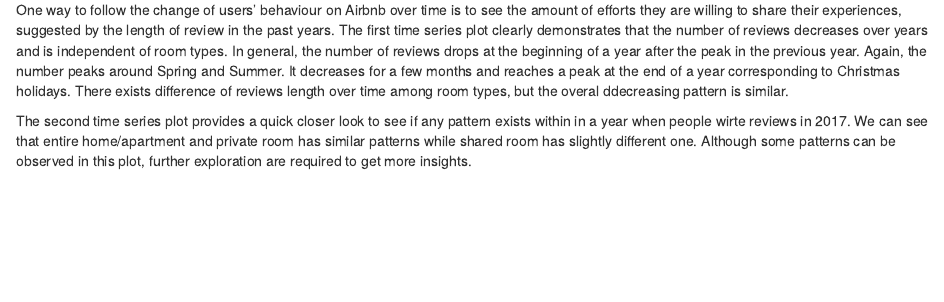
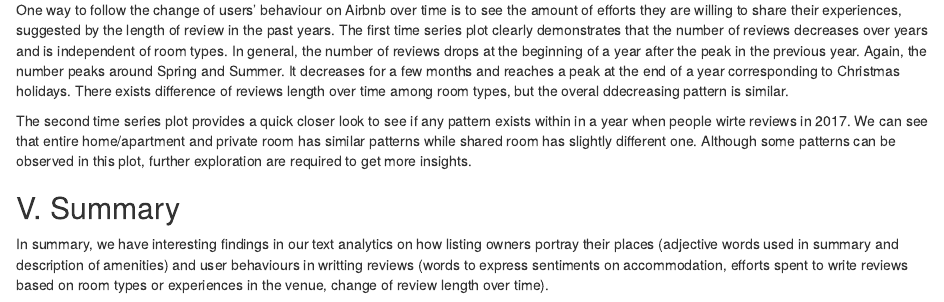
Before and after one commit to chding12/EDAV_Final_Project, an R Markdown document (Exploratory_words.Rmd): the page in a window 1100 px wide, from 15150 px down. The pictures show the output file Exploratory_words.html that the author committed with the source, opened offline.

Commit message:
add explanation to text analysis

```diff
--- a/Exploratory_words.Rmd
+++ b/Exploratory_words.Rmd
@@ -316,3 +316,6 @@
 One way to follow the change of users' behaviour on Airbnb over time is to see the amount of efforts they are willing to share their experiences, suggested by the length of review in the past years. The first time series plot clearly demonstrates that the number of reviews decreases over years and is independent of room types. In general, the number of reviews drops at the beginning of a year after the peak in the previous year. Again, the number peaks around Spring and Summer. It decreases for a few months and reaches a peak at the end of a year corresponding to Christmas holidays. There exists difference of reviews length over time among room types, but the overal ddecreasing pattern is similar.
 
 The second time series plot provides a quick closer look to see if any pattern exists within in a year when people wirte reviews in 2017. We can see that entire home/apartment and private room has similar patterns while shared room has slightly different one. Although some patterns can be observed in this plot, further exploration are required to get more insights.
+
+## V. Summary
+In summary, we have interesting findings in our text analytics on how listing owners portray their places (adjective words used in summary and description of amenities) and user behaviours in writting reviews (words to express sentiments on accommodation, efforts spent to write reviews based on room types or experiences in the venue, change of review length over time).
```
Also changed, not shown: Exploratory_words.html.
